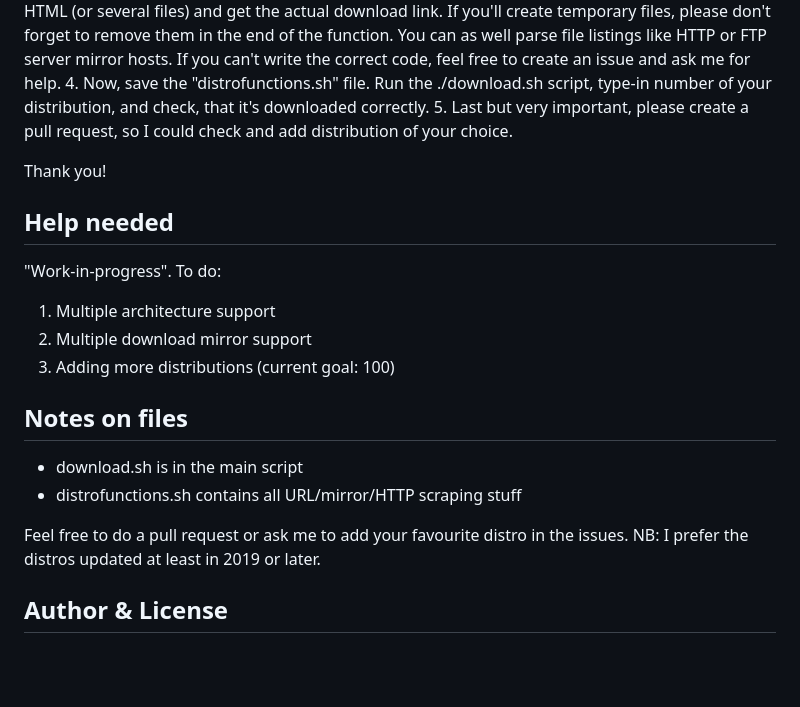
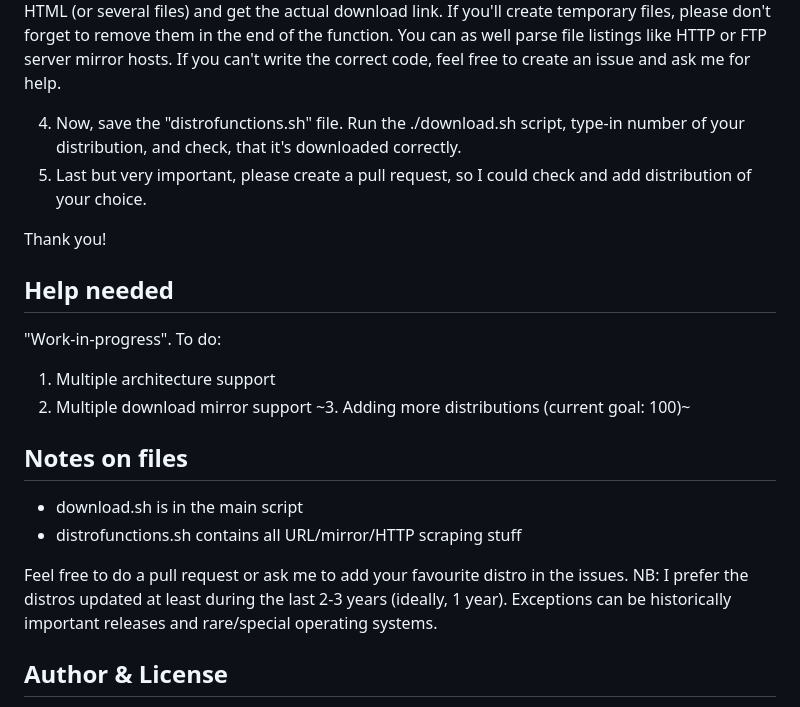
Before and after one commit to sxiii/linux-downloader, a Markdown page: README.md, the part around one of its changes. GitHub-like rendering; blank space fills up the shorter version.

````diff
--- a/README.md
+++ b/README.md
@@ -88,6 +88,7 @@ checkfile $1
 }
 ```
 Here you will need to edit: function name (distronameurl), mirror address (in this example we're downloading project "SF-Project-Name" from sourceforge), output file name. Checkfile is the function that checks if file exists and downloads the file if not, so don't touch it. If you are going to download not from sourceforge, but from some other website, please check the other distributions for examples - there are plenty of examples of how to parse websites to get the recent download links automatically. In the end, you need to supply "new" variable with full ISO URL, as well as "output" var with filename (and mirror variable is there for cleaniness of the code and code consistancy). Other than that, you can use "grep, awk, xargs" or other classic UNIX tools to parse the HTML (or several files) and get the actual download link. If you'll create temporary files, please don't forget to remove them in the end of the function. You can as well parse file listings like HTTP or FTP server mirror hosts. If you can't write the correct code, feel free to create an issue and ask me for help.
+
 4. Now, save the "distrofunctions.sh" file. Run the ./download.sh script, type-in number of your distribution, and check, that it's downloaded correctly.
 5. Last but very important, please create a pull request, so I could check and add distribution of your choice.
 
@@ -97,14 +98,14 @@ Thank you!
 "Work-in-progress". To do:
 1. Multiple architecture support
 2. Multiple download mirror support
-3. Adding more distributions (current goal: 100)
+~3. Adding more distributions (current goal: 100)~
 
 ## Notes on files
 * download.sh is in the main script
 * distrofunctions.sh contains all URL/mirror/HTTP scraping stuff
 
 Feel free to do a pull request or ask me to add your favourite distro in the issues.
-NB: I prefer the distros updated at least in 2019 or later.
+NB: I prefer the distros updated at least during the last 2-3 years (ideally, 1 year). Exceptions can be historically important releases and rare/special operating systems.
 
 ## Author & License
 * Written by SecurityXIII
````
Also changed, not shown: other parts of README.md (+1 -1 lines).
